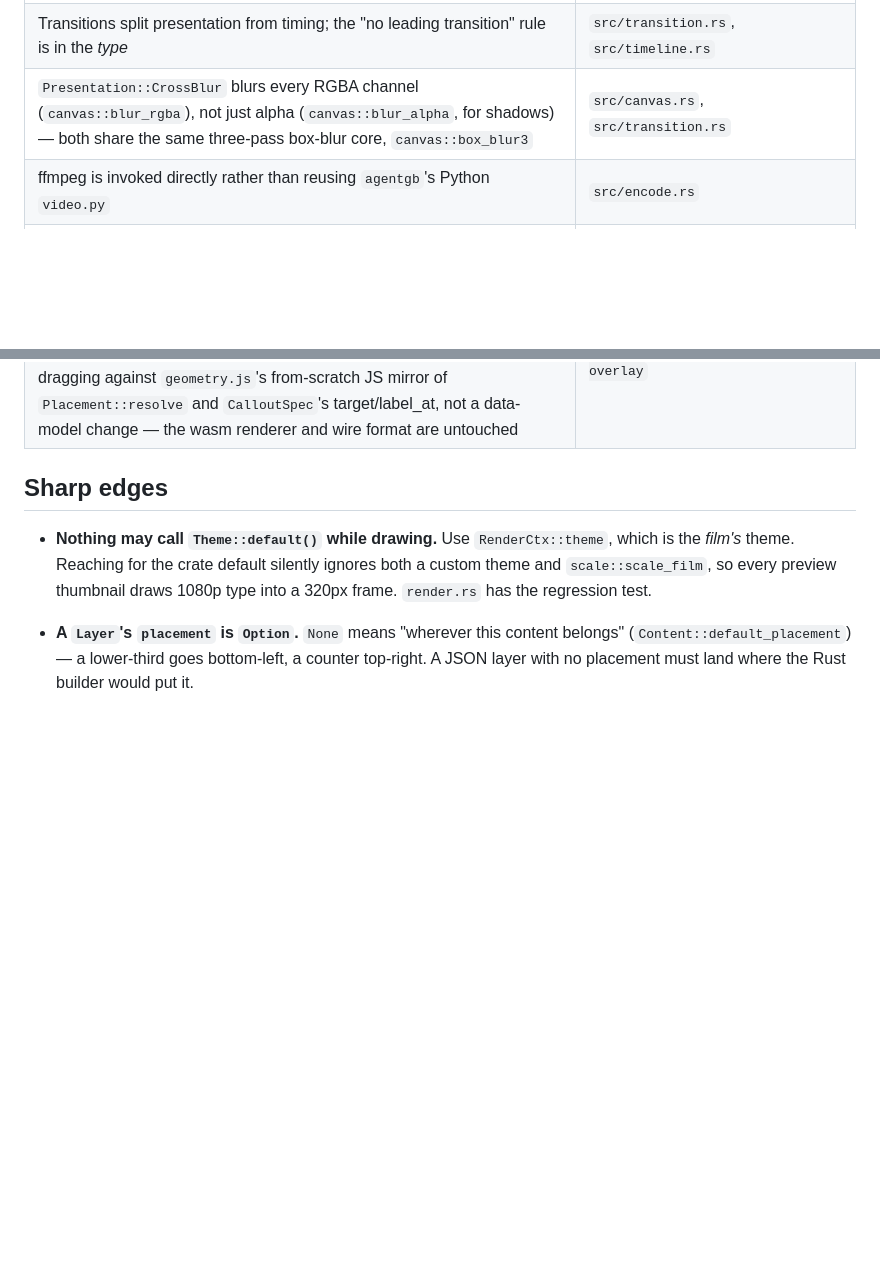
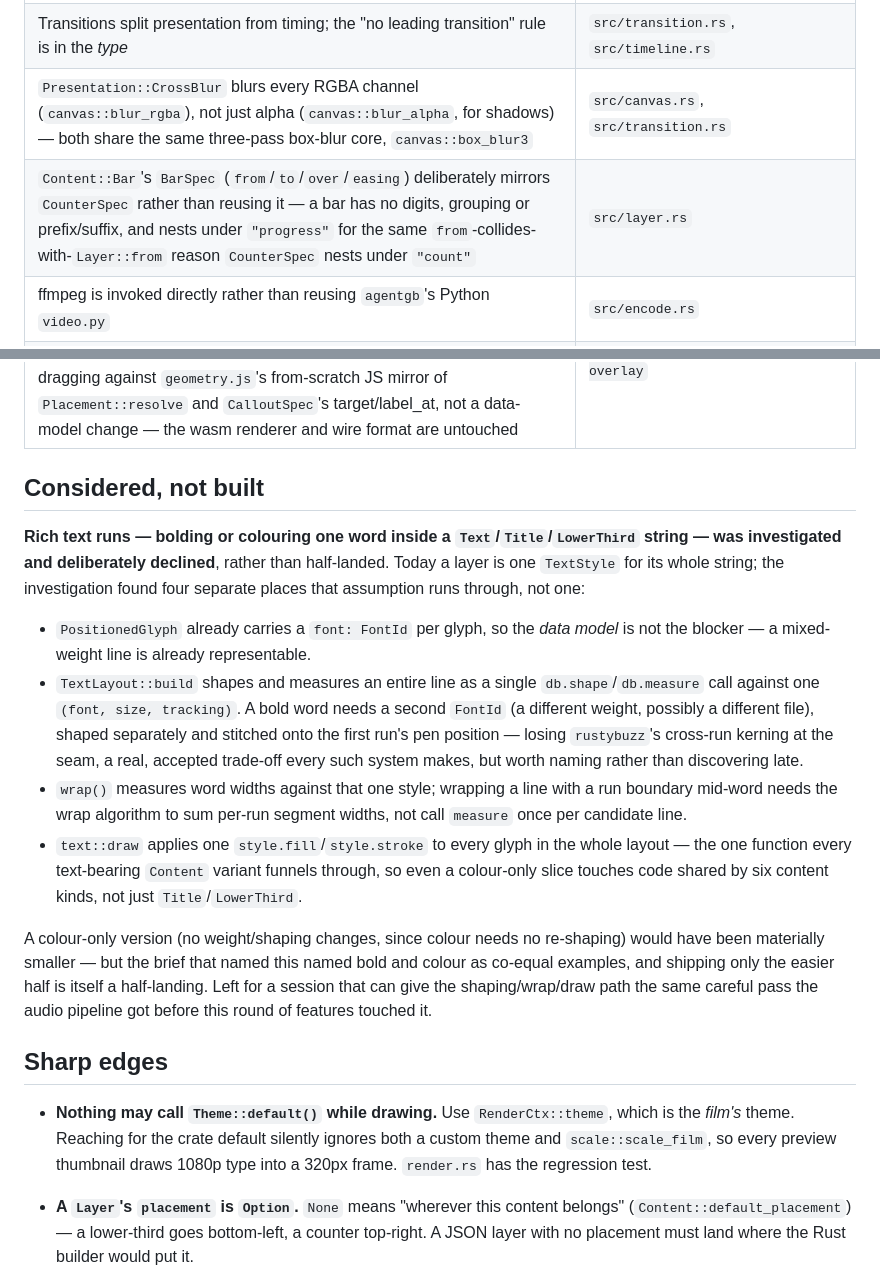
Before and after one commit to Alchemy86/ShowReel, a Markdown page: AGENTS.md, 2 parts joined by grey strips. Rendered like a GitHub page; blank space fills up the shorter version.

```diff
--- a/AGENTS.md
+++ b/AGENTS.md
@@ -23,6 +23,7 @@ Each is documented at the top of its module; read the module rather than duplica
 | Glyphs are filled paths, not font-engine blits (so text takes gradients, strokes, shadows) | `src/text/font.rs` |
 | Transitions split presentation from timing; the "no leading transition" rule is in the *type* | `src/transition.rs`, `src/timeline.rs` |
 | `Presentation::CrossBlur` blurs every RGBA channel (`canvas::blur_rgba`), not just alpha (`canvas::blur_alpha`, for shadows) — both share the same three-pass box-blur core, `canvas::box_blur3` | `src/canvas.rs`, `src/transition.rs` |
+| `Content::Bar`'s `BarSpec` (`from`/`to`/`over`/`easing`) deliberately mirrors `CounterSpec` rather than reusing it — a bar has no digits, grouping or prefix/suffix, and nests under `"progress"` for the same `from`-collides-with-`Layer::from` reason `CounterSpec` nests under `"count"` | `src/layer.rs` |
 | ffmpeg is invoked directly rather than reusing `agentgb`'s Python `video.py` | `src/encode.rs` |
 | Assets are resolved through `AssetStore`, the seam for MCP/fetching later | `src/assets/mod.rs` |
 | Audio hangs off the *film*, not a scene; `Audio` describes, `AudioInput` is resolved | `src/audio.rs` |
@@ -32,6 +33,33 @@ Each is documented at the top of its module; read the module rather than duplica
 | The renderer also compiles to `wasm32-unknown-unknown` (no wasm-bindgen — plain `extern "C"` over linear memory, `projects/asciicity`'s pattern) so a film can be scrubbed in someone else's browser with no server. `rayon` and `clap` are optional (`parallel`/`cli` features) so the wasm build pulls in neither; ffmpeg has no browser story, so a clip's frames are pre-decoded natively by `showreel web-pack` and shipped as a `.srclip` JPEG sequence | `src/wasm.rs`, `src/webclip.rs`, `build-wasm.sh` |
 | The browser page (`tools/web/`) is a real editor, not just a scrubber: `editor.js` mutates a film's JSON tree directly (it *is* the wire format — see the sharp edge below) and `main.js` reloads it through the same `sr_load_film`/`sr_add_*` wasm calls the boot sequence uses. Adding a clip from the browser needs no ffmpeg either: `clipimport.js` decodes it via a seeked `<video>` element (the platform decoder, reached through the one API surface that already demuxes for you) and `srclip.js` packs the frames into the exact `.srclip` container `sr_add_clip` already reads — no new wasm surface. Exporting a video uses real WebCodecs (`VideoEncoder`, VP8) plus a hand-rolled, ffprobe-verified WebM muxer (`muxer.js`/`test-muxer.mjs`), since no browser ships a demuxer *or* a muxer | `tools/web/editor.js`, `tools/web/main.js`, `tools/web/clipimport.js`, `tools/web/srclip.js`, `tools/web/export.js`, `tools/web/muxer.js` |
 | The editor is organised around what a person is doing (trim, add an effect, move/change text), not the data model: the inspector shows named presets and drag widgets first and folds the full field vocabulary under "Advanced"/"Exact position"/"Layer JSON" — the reach is never removed, only deferred. Direct manipulation (drag a clip's trim handles, drag a layer on the preview, drag a callout's ring and label) is real dragging against `geometry.js`'s from-scratch JS mirror of `Placement::resolve` and `CalloutSpec`'s target/label_at, not a data-model change — the wasm renderer and wire format are untouched | `tools/web/geometry.js`, `tools/web/editor.js`, `tools/web/index.html`'s `#stage-overlay` |
+
+## Considered, not built
+
+**Rich text runs — bolding or colouring one word inside a `Text`/`Title`/`LowerThird`
+string — was investigated and deliberately declined**, rather than half-landed. Today a
+layer is one `TextStyle` for its whole string; the investigation found four separate
+places that assumption runs through, not one:
+
+- `PositionedGlyph` already carries a `font: FontId` per glyph, so the *data model* is not
+  the blocker — a mixed-weight line is already representable.
+- `TextLayout::build` shapes and measures an entire line as a single `db.shape`/`db.measure`
+  call against one `(font, size, tracking)`. A bold word needs a second `FontId` (a
+  different weight, possibly a different file), shaped separately and stitched onto the
+  first run's pen position — losing `rustybuzz`'s cross-run kerning at the seam, a real,
+  accepted trade-off every such system makes, but worth naming rather than discovering late.
+- `wrap()` measures word widths against that one style; wrapping a line with a run boundary
+  mid-word needs the wrap algorithm to sum per-run segment widths, not call `measure` once
+  per candidate line.
+- `text::draw` applies one `style.fill`/`style.stroke` to every glyph in the whole layout —
+  the one function every text-bearing `Content` variant funnels through, so even a
+  colour-only slice touches code shared by six content kinds, not just `Title`/`LowerThird`.
+
+A colour-only version (no weight/shaping changes, since colour needs no re-shaping) would
+have been materially smaller — but the brief that named this named bold and colour as
+co-equal examples, and shipping only the easier half is itself a half-landing. Left for a
+session that can give the shaping/wrap/draw path the same careful pass the audio pipeline
+got before this round of features touched it.
 
 ## Sharp edges
 
```
Also changed, not shown: README.md (+23 -1 lines), docs/stills/progress-bar.png (added), 2 other files.
